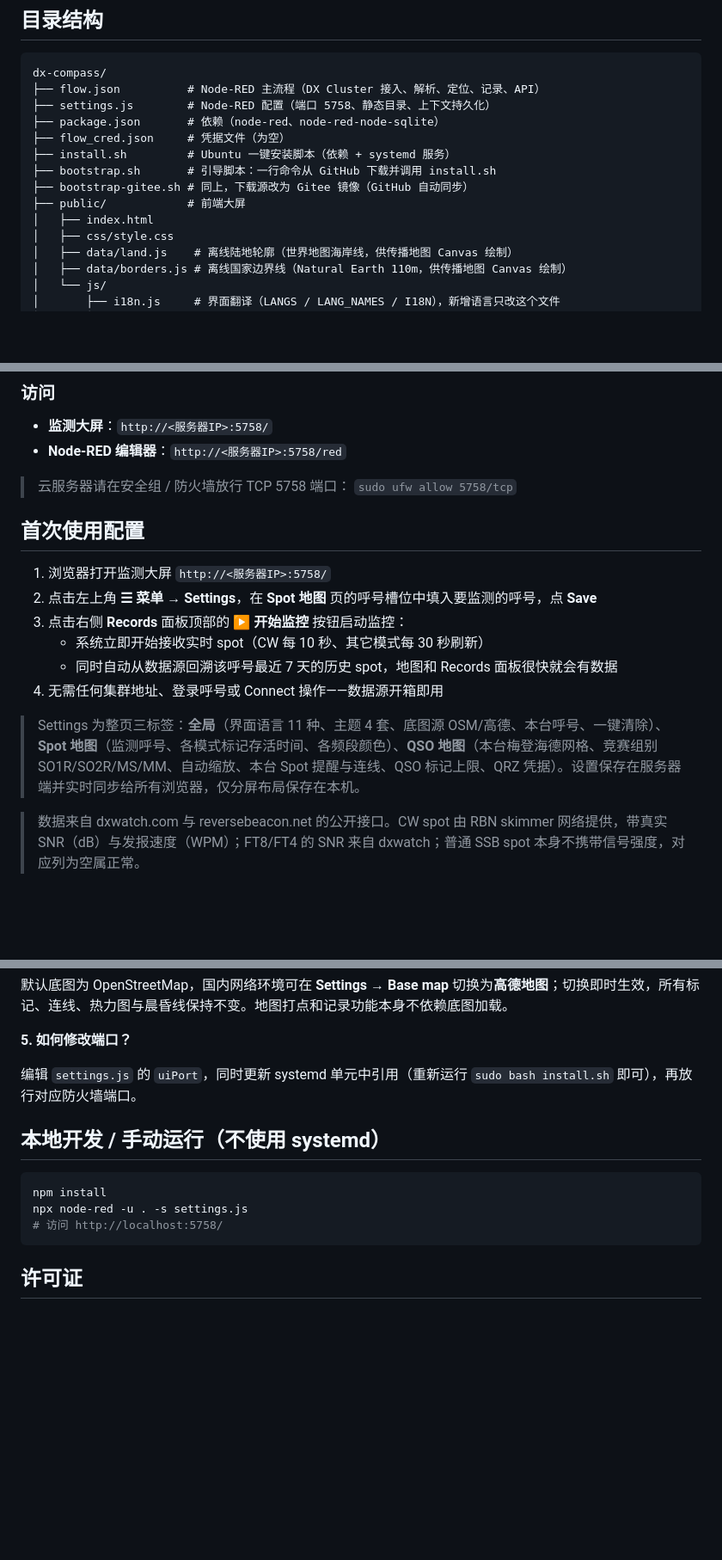
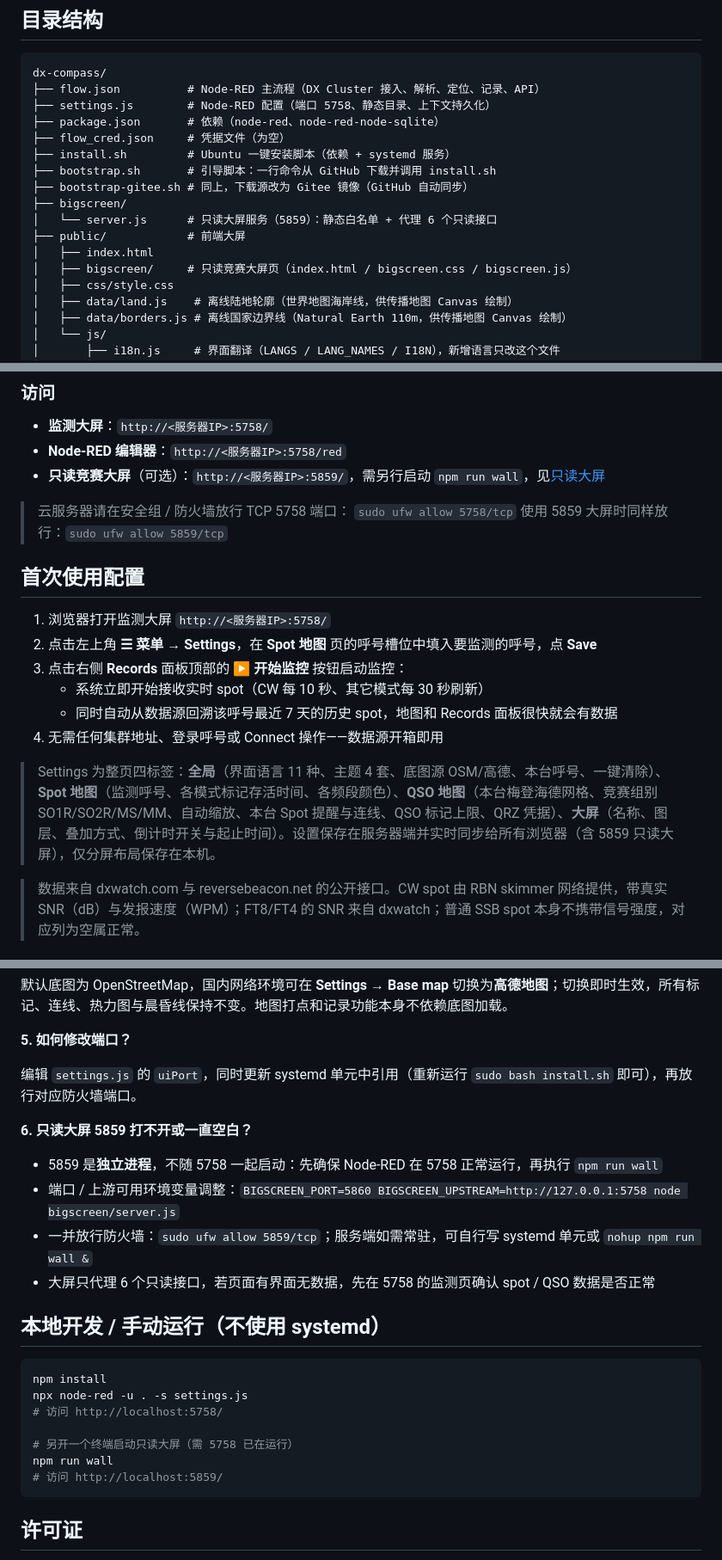
Before and after one commit to BG7TVF/dx-compass, a Markdown page: README.md, 3 parts joined by grey strips. Shown at 86% size. Drawn GitHub-style; blank space fills up the shorter version.

````diff
--- a/README.md
+++ b/README.md
@@ -95,8 +98,11 @@ dx-compass/
 ├── install.sh         # Ubuntu 一键安装脚本（依赖 + systemd 服务）
 ├── bootstrap.sh       # 引导脚本：一行命令从 GitHub 下载并调用 install.sh
 ├── bootstrap-gitee.sh # 同上，下载源改为 Gitee 镜像（GitHub 自动同步）
+├── bigscreen/
+│   └── server.js      # 只读大屏服务（5859）：静态白名单 + 代理 6 个只读接口
 ├── public/            # 前端大屏
 │   ├── index.html
+│   ├── bigscreen/     # 只读竞赛大屏页（index.html / bigscreen.css / bigscreen.js）
 │   ├── css/style.css
 │   ├── data/land.js    # 离线陆地轮廓（世界地图海岸线，供传播地图 Canvas 绘制）
 │   ├── data/borders.js # 离线国家边界线（Natural Earth 110m，供传播地图 Canvas 绘制）
@@ -233,9 +239,11 @@ git -C /opt/dx-compass pull
 
 - **监测大屏**：`http://<服务器IP>:5758/`
 - **Node-RED 编辑器**：`http://<服务器IP>:5758/red`
+- **只读竞赛大屏**（可选）：`http://<服务器IP>:5859/`，需另行启动 `npm run wall`，见[只读大屏](#只读大屏wall-display)
 
 > 云服务器请在安全组 / 防火墙放行 TCP 5758 端口：
 > `sudo ufw allow 5758/tcp`
+> 使用 5859 大屏时同样放行：`sudo ufw allow 5859/tcp`
 
 ## 首次使用配置
 
@@ -246,7 +254,7 @@ git -C /opt/dx-compass pull
    - 同时自动从数据源回溯该呼号最近 7 天的历史 spot，地图和 Records 面板很快就会有数据
 4. 无需任何集群地址、登录呼号或 Connect 操作——数据源开箱即用
 
-> Settings 为整页三标签：**全局**（界面语言 11 种、主题 4 套、底图源 OSM/高德、本台呼号、一键清除）、**Spot 地图**（监测呼号、各模式标记存活时间、各频段颜色）、**QSO 地图**（本台梅登海德网格、竞赛组别 SO1R/SO2R/MS/MM、自动缩放、本台 Spot 提醒与连线、QSO 标记上限、QRZ 凭据）。设置保存在服务器端并实时同步给所有浏览器，仅分屏布局保存在本机。
+> Settings 为整页四标签：**全局**（界面语言 11 种、主题 4 套、底图源 OSM/高德、本台呼号、一键清除）、**Spot 地图**（监测呼号、各模式标记存活时间、各频段颜色）、**QSO 地图**（本台梅登海德网格、竞赛组别 SO1R/SO2R/MS/MM、自动缩放、本台 Spot 提醒与连线、QSO 标记上限、QRZ 凭据）、**大屏**（名称、图层、叠加方式、倒计时开关与起止时间）。设置保存在服务器端并实时同步给所有浏览器（含 5859 只读大屏），仅分屏布局保存在本机。
 
 > 数据来自 dxwatch.com 与 reversebeacon.net 的公开接口。CW spot 由 RBN skimmer 网络提供，带真实 SNR（dB）与发报速度（WPM）；FT8/FT4 的 SNR 来自 dxwatch；普通 SSB spot 本身不携带信号强度，对应列为空属正常。
 
@@ -407,12 +459,23 @@ npm install --omit=dev --registry=https://registry.npmmirror.com
 
 编辑 `settings.js` 的 `uiPort`，同时更新 systemd 单元中引用（重新运行 `sudo bash install.sh` 即可），再放行对应防火墙端口。
 
+**6. 只读大屏 5859 打不开或一直空白？**
+
+- 5859 是**独立进程**，不随 5758 一起启动：先确保 Node-RED 在 5758 正常运行，再执行 `npm run wall`
+- 端口 / 上游可用环境变量调整：`BIGSCREEN_PORT=5860 BIGSCREEN_UPSTREAM=http://127.0.0.1:5758 node bigscreen/server.js`
+- 一并放行防火墙：`sudo ufw allow 5859/tcp`；服务端如需常驻，可自行写 systemd 单元或 `nohup npm run wall &`
+- 大屏只代理 6 个只读接口，若页面有界面无数据，先在 5758 的监测页确认 spot / QSO 数据是否正常
+
 ## 本地开发 / 手动运行（不使用 systemd）
 
 ```bash
 npm install
 npx node-red -u . -s settings.js
 # 访问 http://localhost:5758/
+
+# 另开一个终端启动只读大屏（需 5758 已在运行）
+npm run wall
+# 访问 http://localhost:5859/
 ```
 
 ## 许可证
````
Also changed, not shown: other parts of README.md (+49 -2 lines).
